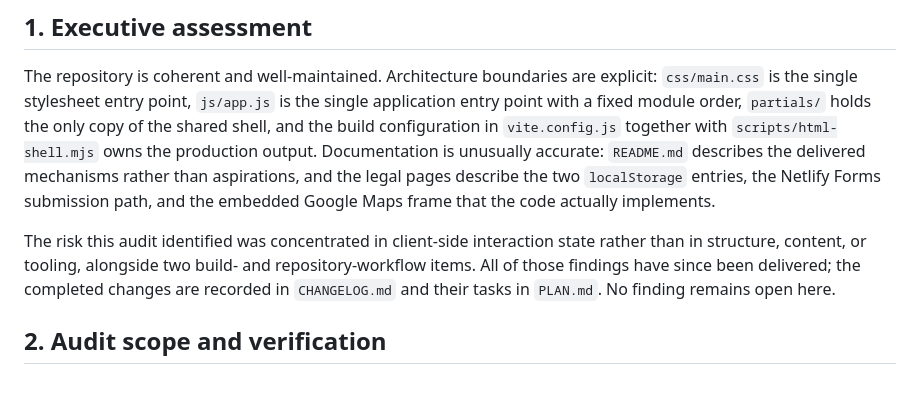
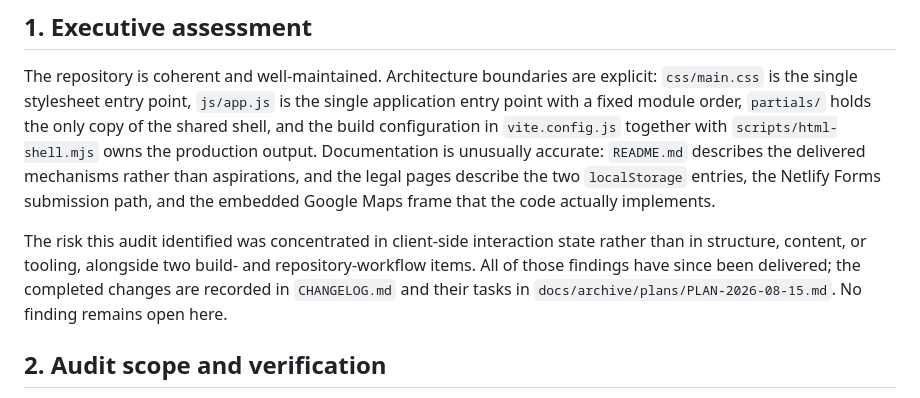
Before and after one commit to KPKrol85/DS-ceremonial-pr02-EverAfterRing, a Markdown page: AUDIT.md, the part around the change. Drawn GitHub-style.

```diff
--- a/AUDIT.md
+++ b/AUDIT.md
@@ -11,7 +11,7 @@
 
 The repository is coherent and well-maintained. Architecture boundaries are explicit: `css/main.css` is the single stylesheet entry point, `js/app.js` is the single application entry point with a fixed module order, `partials/` holds the only copy of the shared shell, and the build configuration in `vite.config.js` together with `scripts/html-shell.mjs` owns the production output. Documentation is unusually accurate: `README.md` describes the delivered mechanisms rather than aspirations, and the legal pages describe the two `localStorage` entries, the Netlify Forms submission path, and the embedded Google Maps frame that the code actually implements.
 
-The risk this audit identified was concentrated in client-side interaction state rather than in structure, content, or tooling, alongside two build- and repository-workflow items. All of those findings have since been delivered; the completed changes are recorded in `CHANGELOG.md` and their tasks in `PLAN.md`. No finding remains open here.
+The risk this audit identified was concentrated in client-side interaction state rather than in structure, content, or tooling, alongside two build- and repository-workflow items. All of those findings have since been delivered; the completed changes are recorded in `CHANGELOG.md` and their tasks in `docs/archive/plans/PLAN-2026-08-15.md`. No finding remains open here.
 
 ## 2. Audit scope and verification
 
```
Also changed, not shown: README.md (+8 -4 lines), 2 other files.
